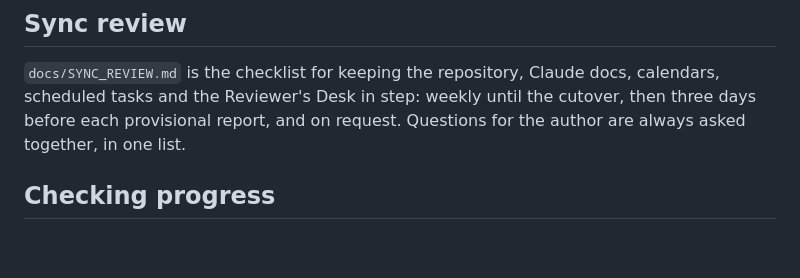
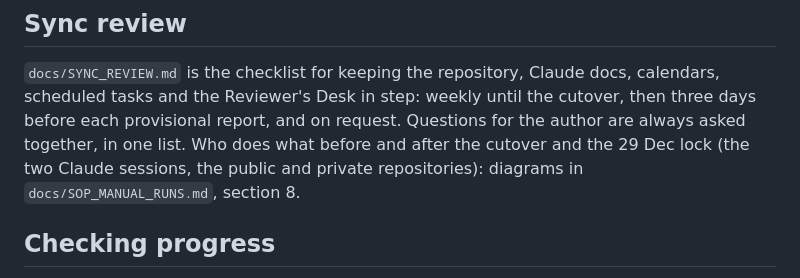
Before and after one commit to pagagne/internet-security-snapshot, a Markdown page: docs/OPERATIONS.md, the part around the change. Drawn GitHub-style; blank space fills up the shorter version.

```diff
--- a/docs/OPERATIONS.md
+++ b/docs/OPERATIONS.md
@@ -72,7 +72,9 @@ at the March review.
 `docs/SYNC_REVIEW.md` is the checklist for keeping the repository, Claude docs, calendars,
 scheduled tasks and the Reviewer's Desk in step: weekly until the cutover, then three days
 before each provisional report, and on request. Questions for the author are always asked
-together, in one list.
+together, in one list. Who does what before and after the cutover and the 29 Dec lock (the two Claude
+sessions, the public and private repositories): diagrams in `docs/SOP_MANUAL_RUNS.md`,
+section 8.
 
 ## Checking progress
 - **Run log:** the Schedule and Rebuild check workflows add a line to
```
Also changed, not shown: docs/SOP_MANUAL_RUNS.md (+40 -9 lines), docs/SYNC_REVIEW.md (+6 -0 lines), docs/diagrams/sync_flow_locked.png (added), docs/diagrams/sync_flow_now.png (added), docs/diagrams/workflow_runs.png, 4 other files.
